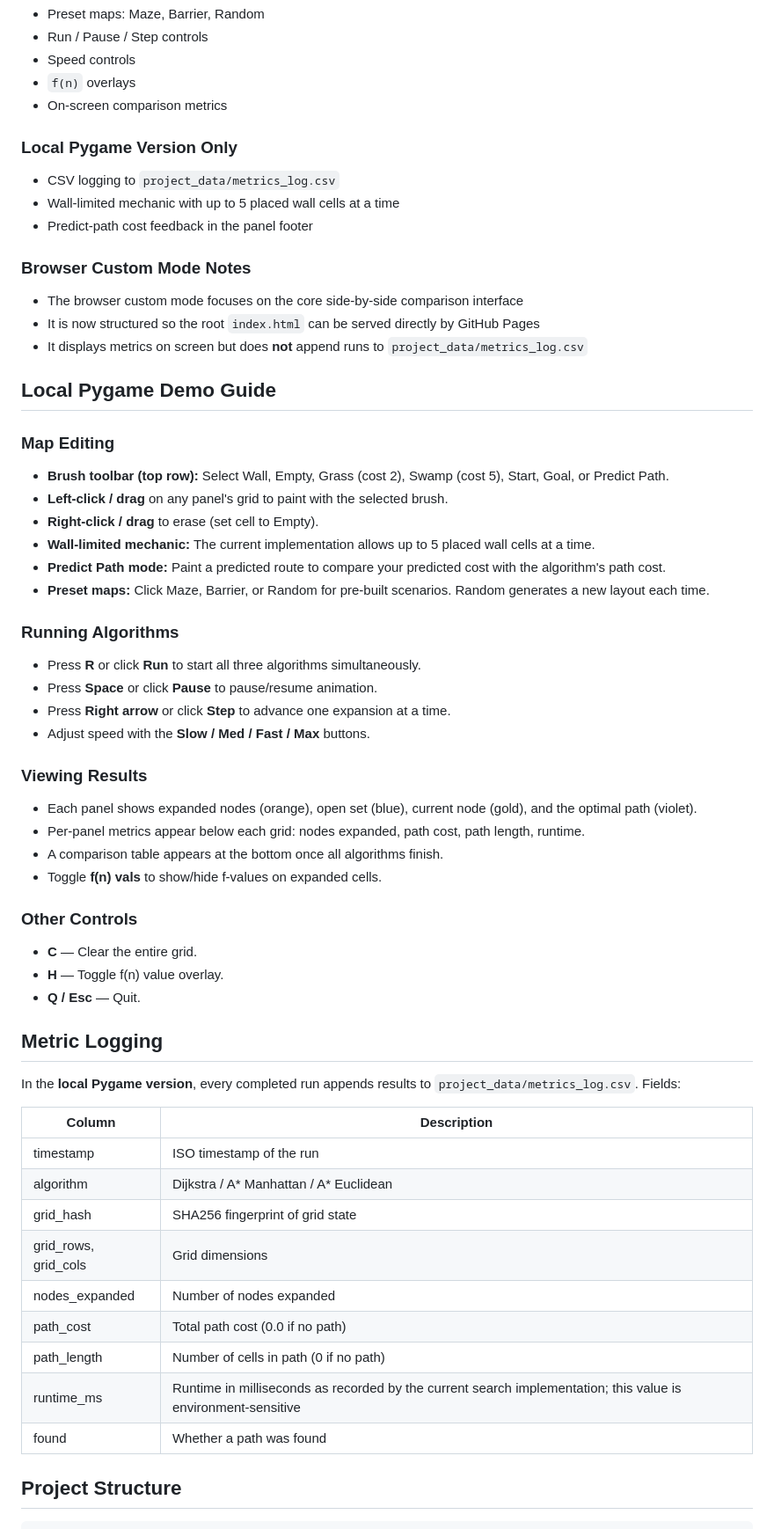
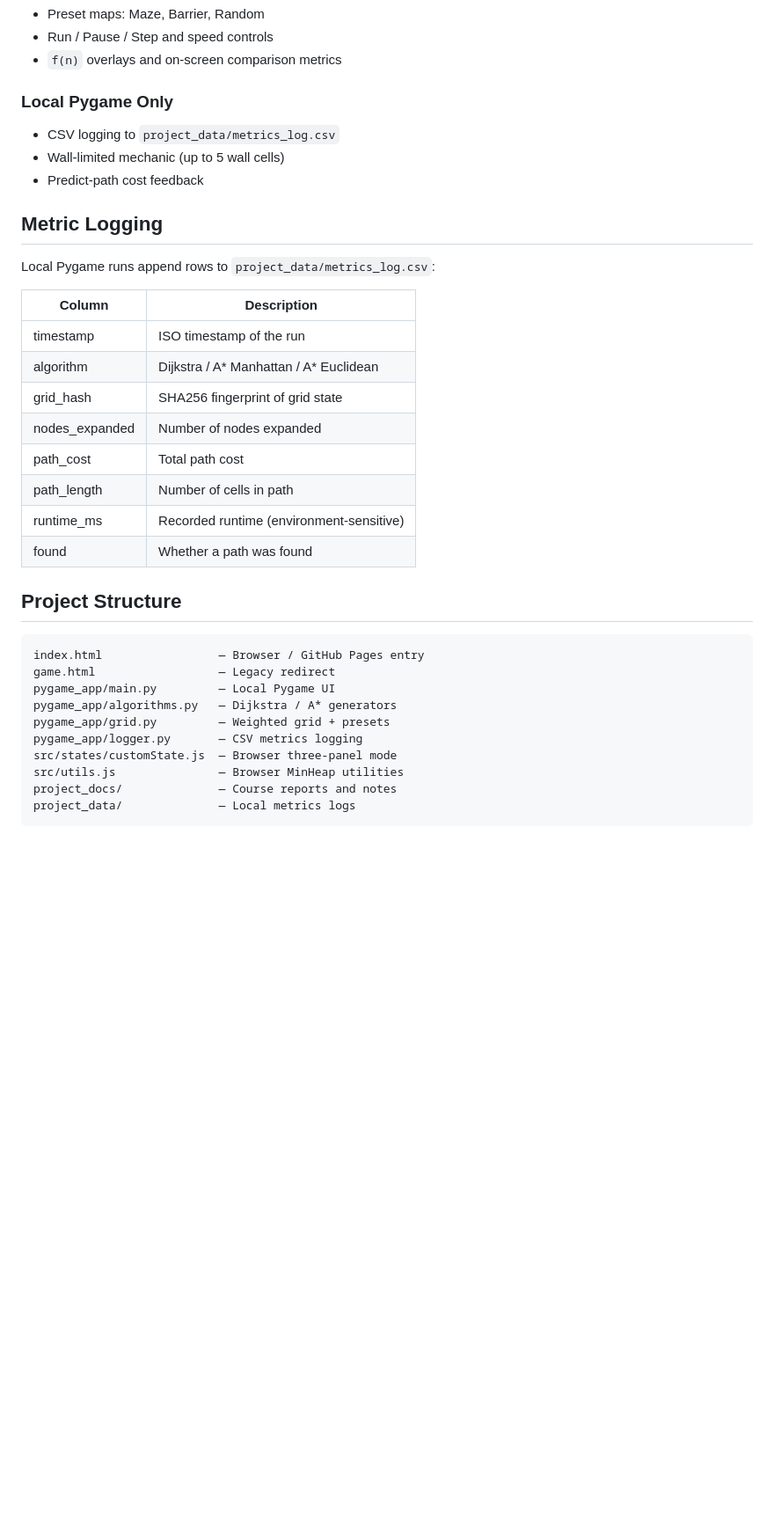
Before and after one commit to amberfxy/astar-pathfinding-visualizer, a Markdown page: README.md, the part around one of its changes. Shown at 88% size. GitHub-like rendering; blank space fills up the shorter version.

````diff
--- a/README.md
+++ b/README.md
@@ -73,64 +82,39 @@ A 1380x858 window opens showing three algorithm panels side by side in the local
 - Preset maps: Maze, Barrier, Random
-- Run / Pause / Step controls
-- Speed controls
-- `f(n)` overlays
-- On-screen comparison metrics
+- Run / Pause / Step and speed controls
+- `f(n)` overlays and on-screen comparison metrics
 
-### Local Pygame Version Only
+### Local Pygame Only
 
 - CSV logging to `project_data/metrics_log.csv`
-- Wall-limited mechanic with up to 5 placed wall cells at a time
-- Predict-path cost feedback in the panel footer
-
-### Browser Custom Mode Notes
-
-- The browser custom mode focuses on the core side-by-side comparison interface
-- It is now structured so the root `index.html` can be served directly by GitHub Pages
-- It displays metrics on screen but does **not** append runs to `project_data/metrics_log.csv`
-
-## Local Pygame Demo Guide
-
-### Map Editing
-- **Brush toolbar (top row):** Select Wall, Empty, Grass (cost 2), Swamp (cost 5), Start, Goal, or Predict Path.
-- **Left-click / drag** on any panel's grid to paint with the selected brush.
-- **Right-click / drag** to erase (set cell to Empty).
-- **Wall-limited mechanic:** The current implementation allows up to 5 placed wall cells at a time.
-- **Predict Path mode:** Paint a predicted route to compare your predicted cost with the algorithm's path cost.
-- **Preset maps:** Click Maze, Barrier, or Random for pre-built scenarios. Random generates a new layout each time.
-
-### Running Algorithms
-- Press **R** or click **Run** to start all three algorithms simultaneously.
-- Press **Space** or click **Pause** to pause/resume animation.
-- Press **Right arrow** or click **Step** to advance one expansion at a time.
-- Adjust speed with the **Slow / Med / Fast / Max** buttons.
-
-### Viewing Results
-- Each panel shows expanded nodes (orange), open set (blue), current node (gold), and the optimal path (violet).
-- Per-panel metrics appear below each grid: nodes expanded, path cost, path length, runtime.
-- A comparison table appears at the bottom once all algorithms finish.
-- Toggle **f(n) vals** to show/hide f-values on expanded cells.
-
-### Other Controls
-- **C** — Clear the entire grid.
-- **H** — Toggle f(n) value overlay.
-- **Q / Esc** — Quit.
+- Wall-limited mechanic (up to 5 wall cells)
+- Predict-path cost feedback
 
 ## Metric Logging
 
-In the **local Pygame version**, every completed run appends results to `project_data/metrics_log.csv`. Fields:
+Local Pygame runs append rows to `project_data/metrics_log.csv`:
 
 | Column | Description |
 |---|---|
 | timestamp | ISO timestamp of the run |
-| algorithm | Dijkstra / A* Manhattan / A* Euclidean |
+| algorithm | Dijkstra / A\* Manhattan / A\* Euclidean |
 | grid_hash | SHA256 fingerprint of grid state |
-| grid_rows, grid_cols | Grid dimensions |
 | nodes_expanded | Number of nodes expanded |
-| path_cost | Total path cost (0.0 if no path) |
-| path_length | Number of cells in path (0 if no path) |
-| runtime_ms | Runtime in milliseconds as recorded by the current search implementation; this value is environment-sensitive |
+| path_cost | Total path cost |
+| path_length | Number of cells in path |
+| runtime_ms | Recorded runtime (environment-sensitive) |
 | found | Whether a path was found |
 
 ## Project Structure
 
+```text
+index.html                 — Browser / GitHub Pages entry
+game.html                  — Legacy redirect
+pygame_app/main.py         — Local Pygame UI
+pygame_app/algorithms.py   — Dijkstra / A* generators
+pygame_app/grid.py         — Weighted grid + presets
+pygame_app/logger.py       — CSV metrics logging
+src/states/customState.js  — Browser three-panel mode
+src/utils.js               — Browser MinHeap utilities
+project_docs/              — Course reports and notes
+project_data/              — Local metrics logs
 ```
````
Also changed, not shown: other parts of README.md (+46 -46 lines).
